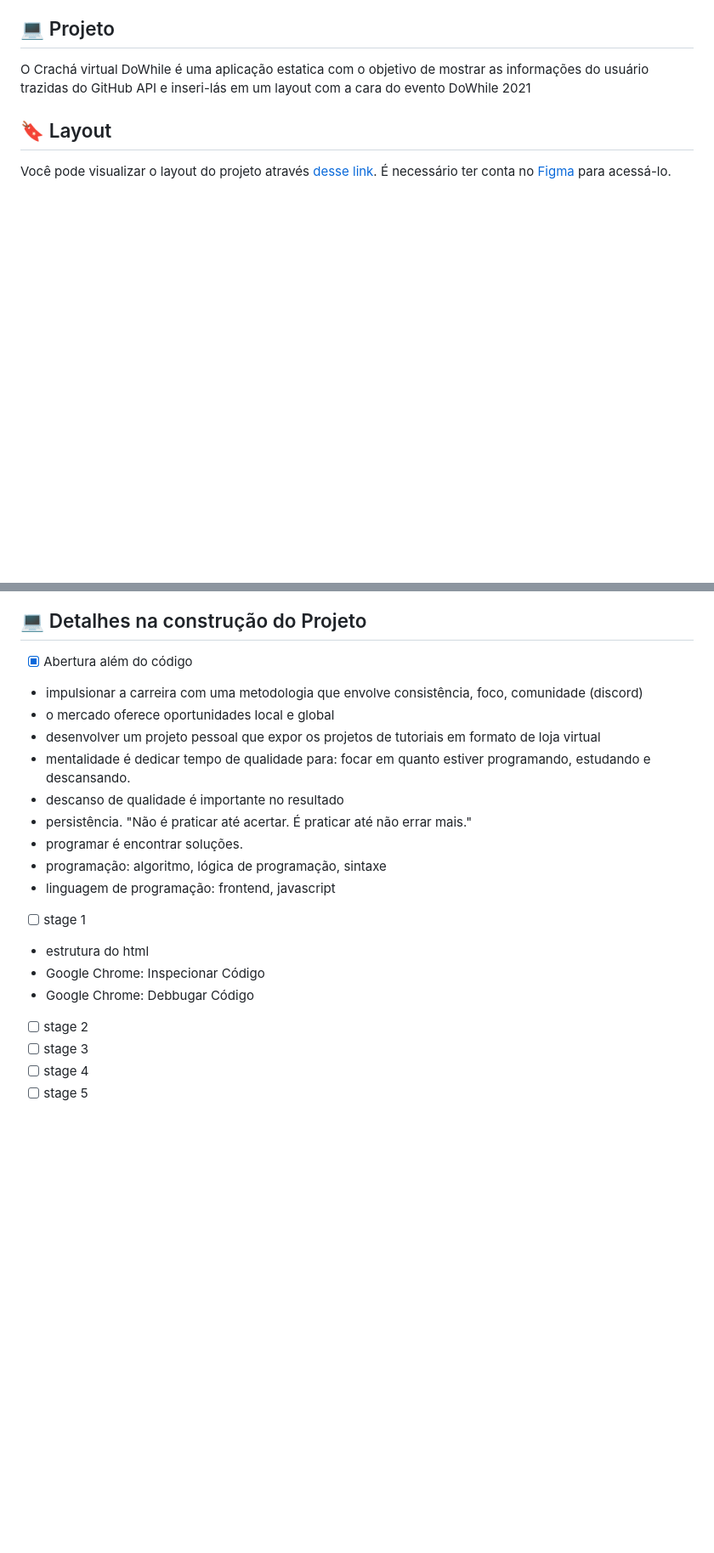
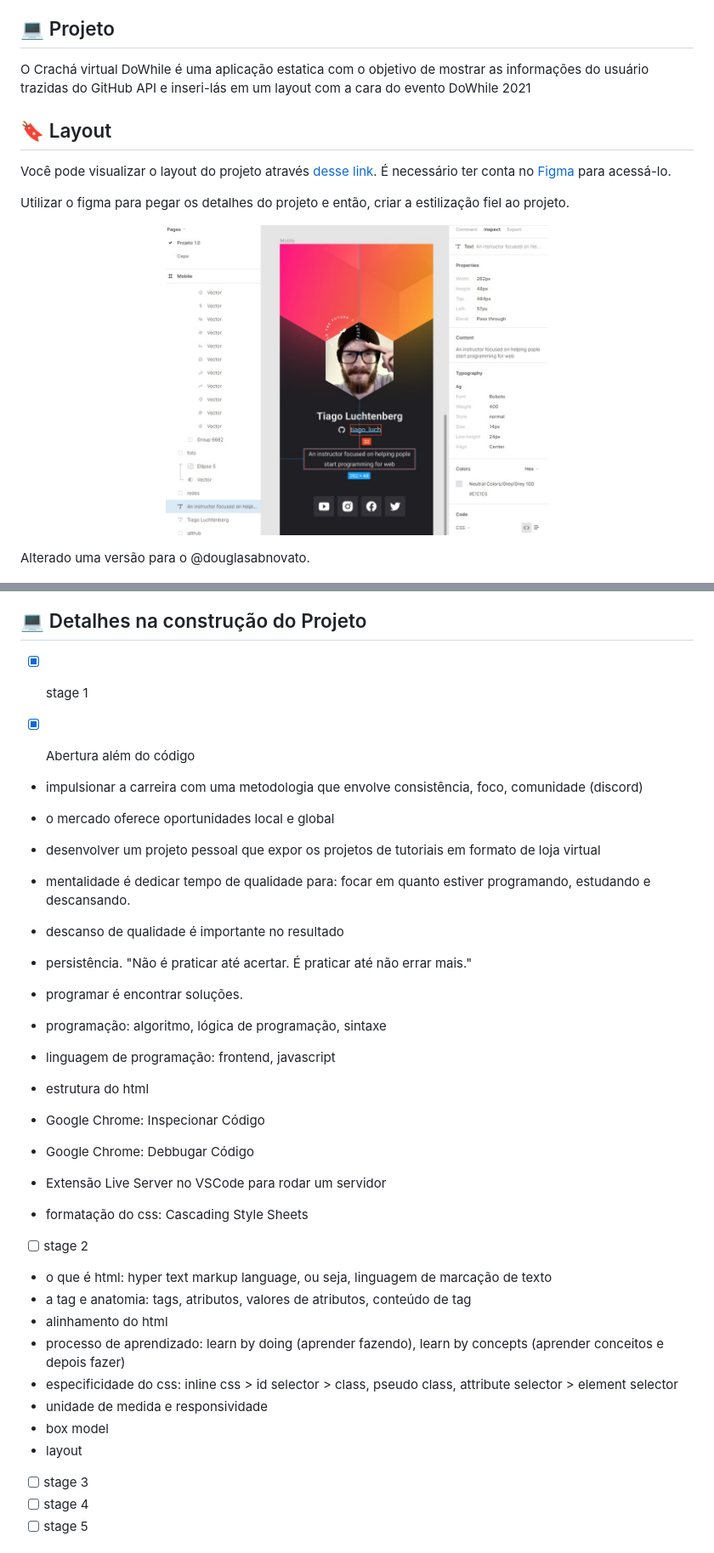
Before and after one commit to douglasabnovato/cracha-virtual, a Markdown page: README.md, 2 parts joined by grey strips. Shown: that part at 85% size. GitHub-like rendering; pictures changed too: .github/figma.jpg (added); blank space fills up the shorter version.

Commit message:
usar o figma

```diff
--- a/README.md
+++ b/README.md
@@ -37,11 +37,21 @@ O Crachá virtual DoWhile é uma aplicação estatica com o objetivo de mostrar
 
 Você pode visualizar o layout do projeto através [desse link](https://www.figma.com/file/9Z2vxc8VTRuZpYjFalCMAl/Badge-Do-While2021-(Copy)?node-id=0%3A1). É necessário ter conta no [Figma](https://figma.com) para acessá-lo.
 
+Utilizar o figma para pegar os detalhes do projeto e então, criar a estilização fiel ao projeto.
+
+<p align="center">
+  <img alt="douglas a b novato" src="./.github/figma.jpg" width="450px">
+</p>
+
+Alterado uma versão para o @douglasabnovato.
+
 <p align="center">
   <img alt="douglas a b novato" src="./.github/douglasabnovato.jpg" width="450px">
 </p>
 
 ## 💻 Detalhes na construção do Projeto
+
+- [x] stage 1
 
 - [x] Abertura além do código
 - impulsionar a carreira com uma metodologia que envolve consistência, foco, comunidade (discord)
@@ -54,12 +64,22 @@ Você pode visualizar o layout do projeto através [desse link](https://www.figm
 - programação: algoritmo, lógica de programação, sintaxe
 - linguagem de programação: frontend, javascript
 
-- [ ] stage 1
 - estrutura do html
 - Google Chrome: Inspecionar Código
 - Google Chrome: Debbugar Código
+- Extensão Live Server no VSCode para rodar um servidor
+- formatação do css: Cascading Style Sheets
 
 - [ ] stage 2
+- o que é html: hyper text markup language, ou seja, linguagem de marcação de texto
+- a tag e anatomia: tags, atributos, valores de atributos, conteúdo de tag
+- alinhamento do html
+- processo de aprendizado: learn by doing (aprender fazendo), learn by concepts (aprender conceitos e depois fazer)
+- especificidade do css: inline css > id selector > class, pseudo class, attribute selector > element selector
+- unidade de medida e responsividade
+- box model
+- layout
+
 - [ ] stage 3
 - [ ] stage 4
 - [ ] stage 5
```
